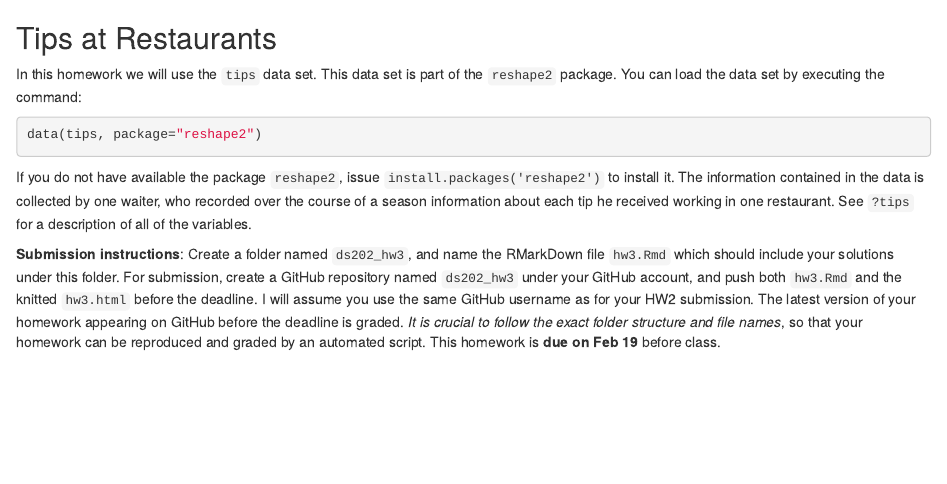
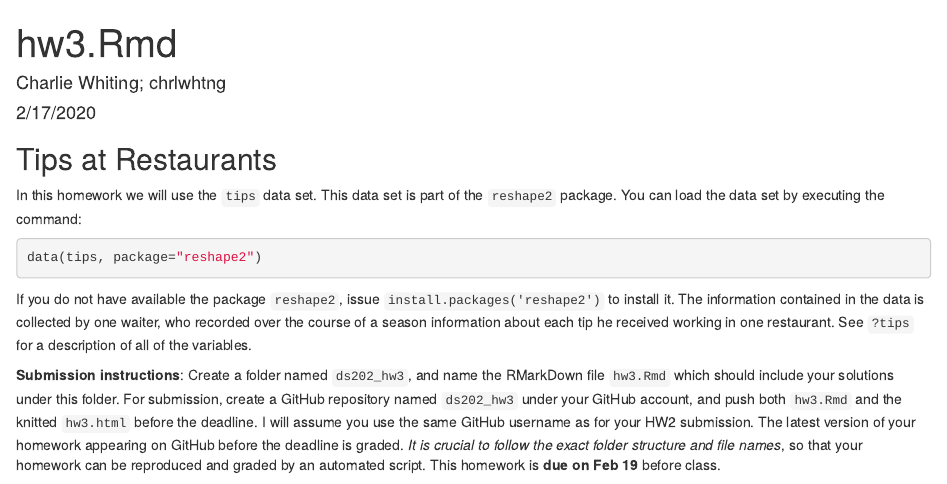
Before and after one commit to chrlwhtng/ds202_hw3, an R Markdown document (hw3.Rmd): the page in a window 1100 px wide, from its top. The pictures show the output file hw3.html that the author committed with the source, opened offline.

Commit message:
Second Commit

````diff
--- a/hw3.Rmd
+++ b/hw3.Rmd
@@ -1,3 +1,10 @@
+---
+title: "hw3.Rmd"
+author: "Charlie Whiting; chrlwhtng"
+date: "2/17/2020"
+output: html_document
+---
+
 ```{r setup, include=FALSE}
 knitr::opts_chunk$set(echo = TRUE)
 ```
````
Also changed, not shown: hw3.html.
